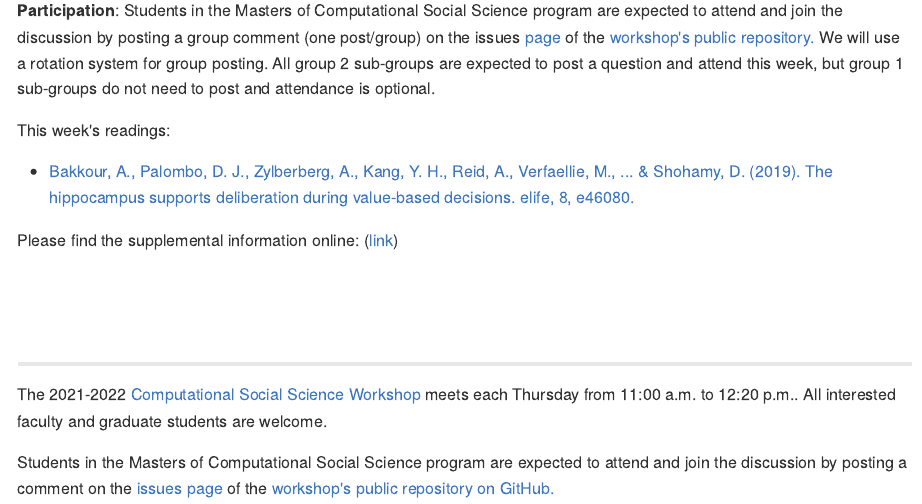
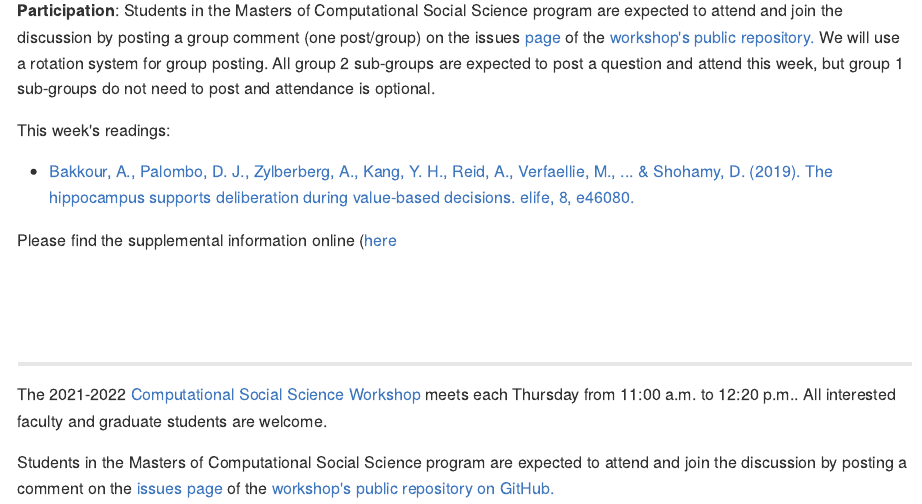
Before and after one commit to uchicago-computation-workshop/Winter2022, an R Markdown document (02-10_Bakkour/README.Rmd): the page in a window 1100 px wide, from 1380 px down. The pictures show the output file 02-10_Bakkour/README.md that the author committed with the source, drawn offline in the style of GitHub.

Commit message:
minor edits

```diff
--- a/02-10_Bakkour/README.Rmd
+++ b/02-10_Bakkour/README.Rmd
@@ -107,7 +107,7 @@ This week's readings:
 
 - `r readings0`
 
-Please find the supplemental information online: ([link]("https://elifesciences.org/articles/46080"))
+Please find the supplemental information online ([here](https://elifesciences.org/articles/46080)
 
 <br>
 
```
Also changed, not shown: 02-10_Bakkour/README.md.
